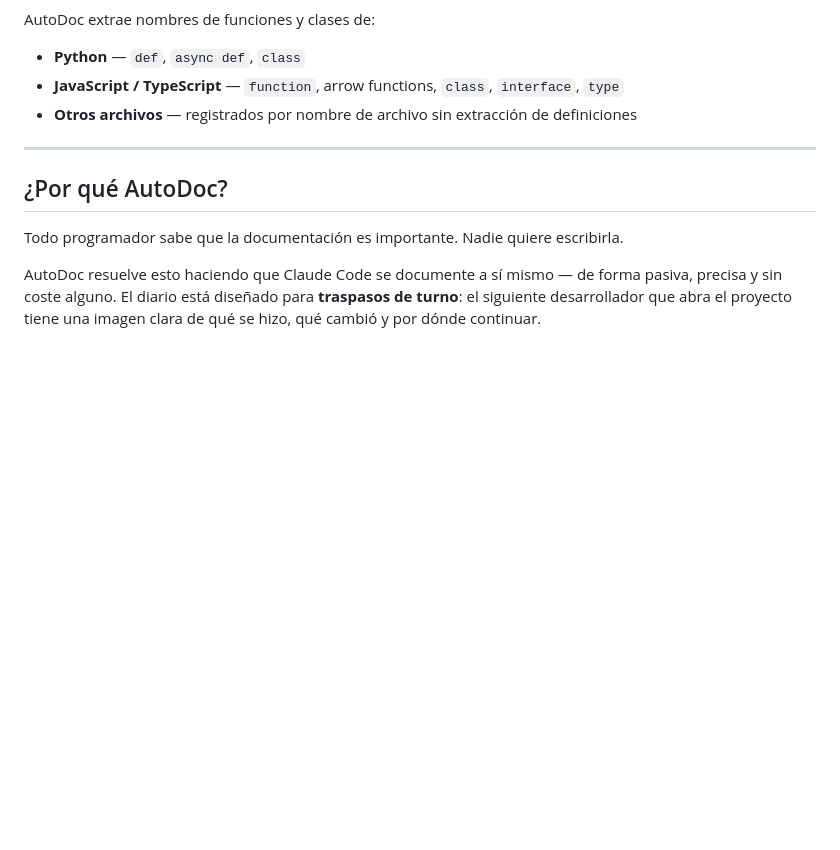
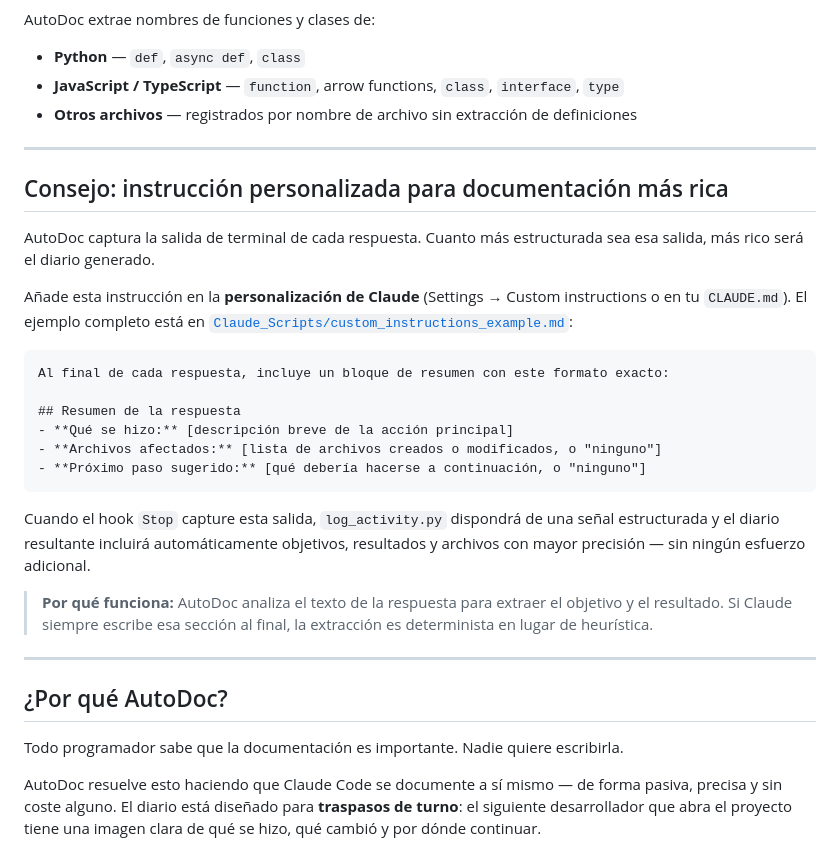
Before and after one commit to David01mc/AutoDoc, a Markdown page: README.md, the part around the change. Rendered like a GitHub page; blank space fills up the shorter version.

Commit message:
30-03-2026 Mejora de prompt para obtener uan doucmentacion mas rica

````diff
--- a/README.md
+++ b/README.md
@@ -178,6 +178,27 @@ AutoDoc extrae nombres de funciones y clases de:
 
 ---
 
+## Consejo: instrucción personalizada para documentación más rica
+
+AutoDoc captura la salida de terminal de cada respuesta. Cuanto más estructurada sea esa salida, más rico será el diario generado.
+
+Añade esta instrucción en la **personalización de Claude** (Settings → Custom instructions o en tu `CLAUDE.md`). El ejemplo completo está en [`Claude_Scripts/custom_instructions_example.md`](Claude_Scripts/custom_instructions_example.md):
+
+```
+Al final de cada respuesta, incluye un bloque de resumen con este formato exacto:
+
+## Resumen de la respuesta
+- **Qué se hizo:** [descripción breve de la acción principal]
+- **Archivos afectados:** [lista de archivos creados o modificados, o "ninguno"]
+- **Próximo paso sugerido:** [qué debería hacerse a continuación, o "ninguno"]
+```
+
+Cuando el hook `Stop` capture esta salida, `log_activity.py` dispondrá de una señal estructurada y el diario resultante incluirá automáticamente objetivos, resultados y archivos con mayor precisión — sin ningún esfuerzo adicional.
+
+> **Por qué funciona:** AutoDoc analiza el texto de la respuesta para extraer el objetivo y el resultado. Si Claude siempre escribe esa sección al final, la extracción es determinista en lugar de heurística.
+
+---
+
 ## ¿Por qué AutoDoc?
 
 Todo programador sabe que la documentación es importante. Nadie quiere escribirla.
````
Also changed, not shown: Claude_Scripts/custom_instructions_example.md (added, +18 -0 lines).
